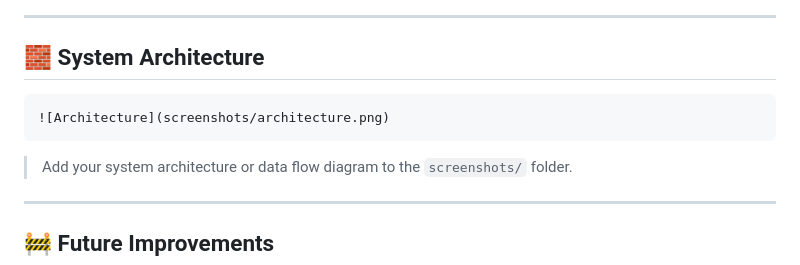
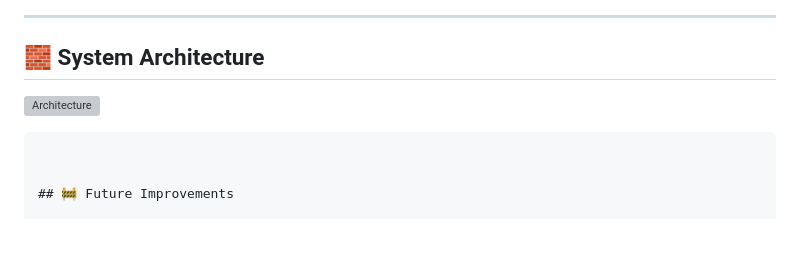
Before and after one commit to darshneesunderraj/E-Book-Vault, a Markdown page: README.md, the part around the change. Drawn GitHub-style; blank space fills up the shorter version; grey boxes are pictures that could not be loaded.

````diff
--- a/README.md
+++ b/README.md
@@ -144,13 +144,9 @@ Password: adminpass
 
 ## 🧱 System Architecture
 
-```markdown
 ![Architecture](screenshots/architecture.png)
 ```
 
-> Add your system architecture or data flow diagram to the `screenshots/` folder.
-
----
 
 ## 🚧 Future Improvements
 
````
